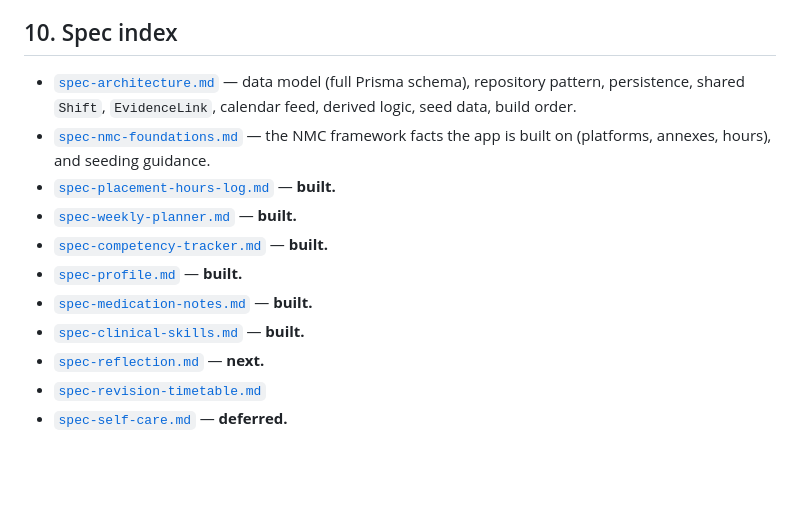
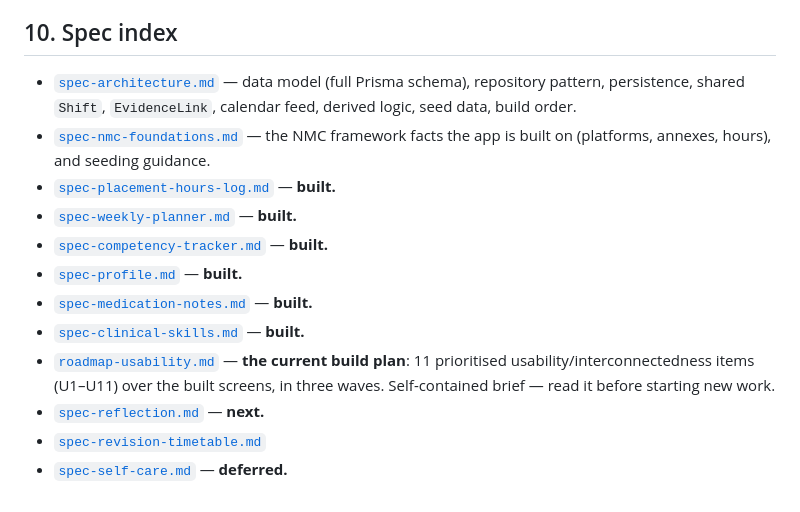
Before and after one commit to etaylor23/student-nurse-planner, a Markdown page: README.md, the part around one of its changes. GitHub-like rendering; blank space fills up the shorter version.

```diff
--- a/README.md
+++ b/README.md
@@ -179,10 +179,14 @@ react-router-dom 7, Dexie 4, lucide-react, Vitest 2 (+ fake-indexeddb).
   facts the app is built on (platforms, annexes, hours), and seeding guidance.
-- [`spec-placement-hours-log.md`](./spec-placement-hours-log.md) — **built.**
-- [`spec-weekly-planner.md`](./spec-weekly-planner.md) — **built.**
-- [`spec-competency-tracker.md`](./spec-competency-tracker.md) — **built.**
-- [`spec-profile.md`](./spec-profile.md) — **built.**
-- [`spec-medication-notes.md`](./spec-medication-notes.md) — **built.**
-- [`spec-clinical-skills.md`](./spec-clinical-skills.md) — **built.**
-- [`spec-reflection.md`](./spec-reflection.md) — **next.**
-- [`spec-revision-timetable.md`](./spec-revision-timetable.md)
-- [`spec-self-care.md`](./spec-self-care.md) — **deferred.**
+- [`spec-placement-hours-log.md`](./spec/spec-placement-hours-log.md) — **built.**
+- [`spec-weekly-planner.md`](./spec/spec-weekly-planner.md) — **built.**
+- [`spec-competency-tracker.md`](./spec/spec-competency-tracker.md) — **built.**
+- [`spec-profile.md`](./spec/spec-profile.md) — **built.**
+- [`spec-medication-notes.md`](./spec/spec-medication-notes.md) — **built.**
+- [`spec-clinical-skills.md`](./spec/spec-clinical-skills.md) — **built.**
+- [`roadmap-usability.md`](./spec/roadmap-usability.md) — **the current build
+  plan**: 11 prioritised usability/interconnectedness items (U1–U11) over the
+  built screens, in three waves. Self-contained brief — read it before starting
+  new work.
+- [`spec-reflection.md`](./spec/spec-reflection.md) — **next.**
+- [`spec-revision-timetable.md`](./spec/spec-revision-timetable.md)
+- [`spec-self-care.md`](./spec/spec-self-care.md) — **deferred.**
```
Also changed, not shown: other parts of README.md (+3 -3 lines), spec/roadmap-usability.md (added, +436 -0 lines).
